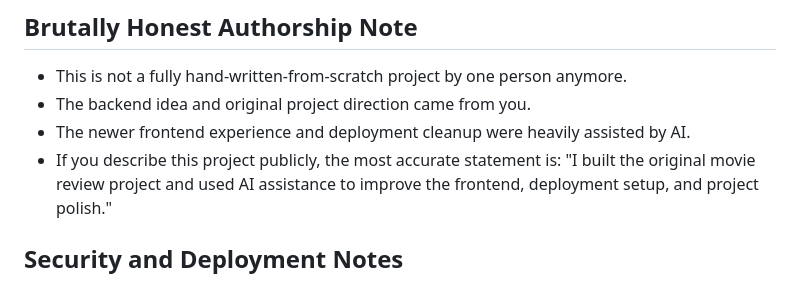
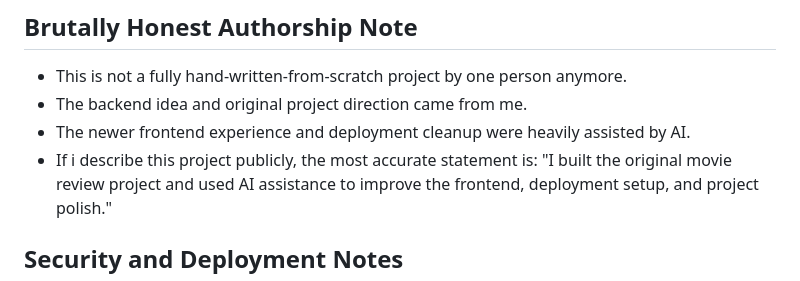
Before and after one commit to kirat11X/Movies_review_database-project, a Markdown page: README.md, the part around the change. GitHub-like rendering.

Commit message:
Update authorship notes in README.md
Correct authorship statements and improve clarity in README.

```diff
--- a/README.md
+++ b/README.md
@@ -149,9 +149,9 @@ These are the parts that were significantly AI-assisted:
 ## Brutally Honest Authorship Note
 
 - This is not a fully hand-written-from-scratch project by one person anymore.
-- The backend idea and original project direction came from you.
+- The backend idea and original project direction came from me.
 - The newer frontend experience and deployment cleanup were heavily assisted by AI.
-- If you describe this project publicly, the most accurate statement is:
+- If i describe this project publicly, the most accurate statement is:
   "I built the original movie review project and used AI assistance to improve the frontend, deployment setup, and project polish."
 
 ## Security and Deployment Notes
```
